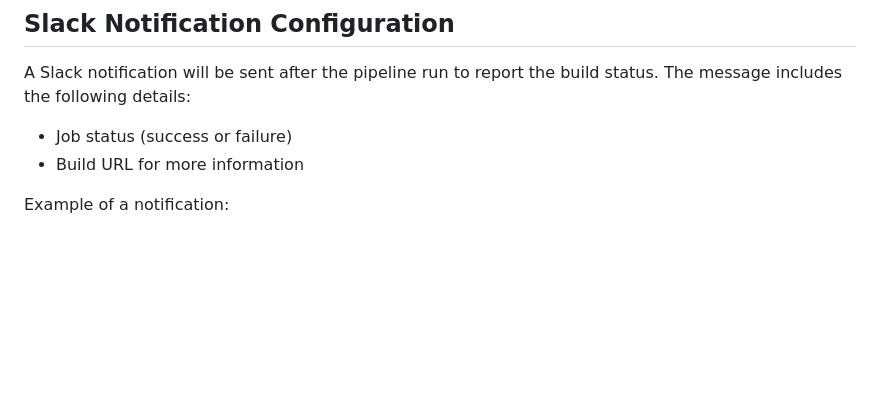
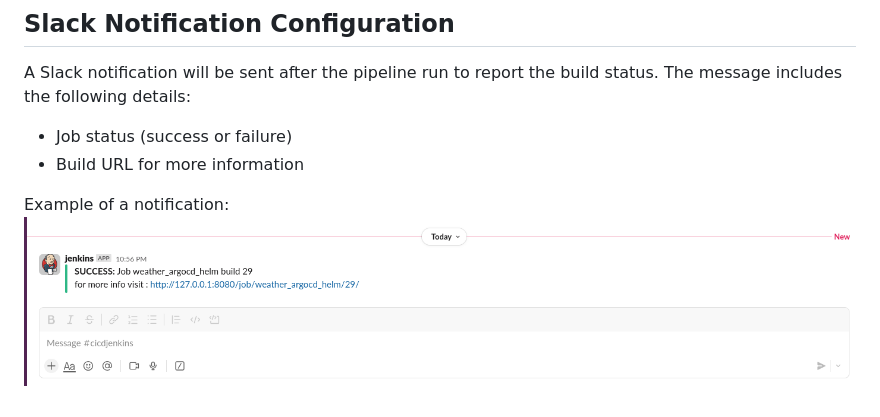
Before and after one commit to muhammedhamedelgaml/weather_app_argocd_helm, a Markdown page: README.md, the part around the change. Drawn GitHub-style; blank space fills up the shorter version.

```diff
--- a/README.md
+++ b/README.md
@@ -97,3 +97,4 @@ A Slack notification will be sent after the pipeline run to report the build sta
 - Build URL for more information
 
 Example of a notification:
+![SLACK ](/screenshots/slack.png)
```
